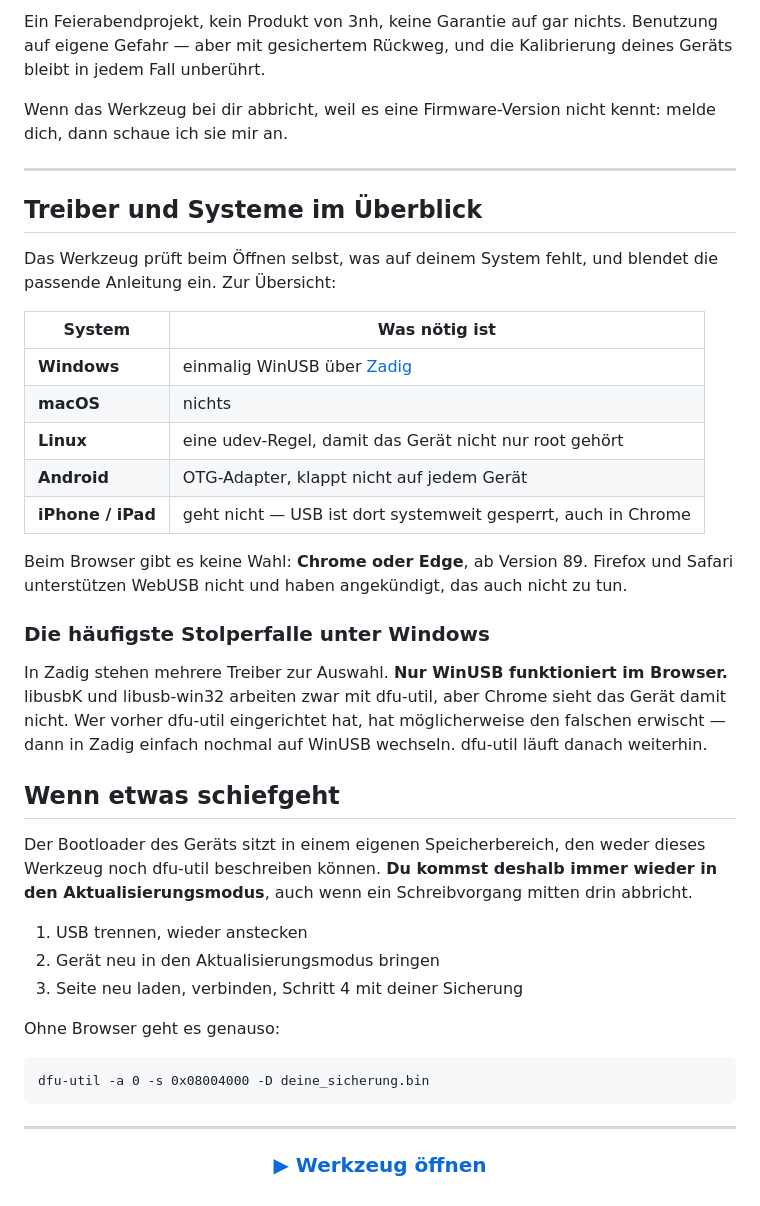
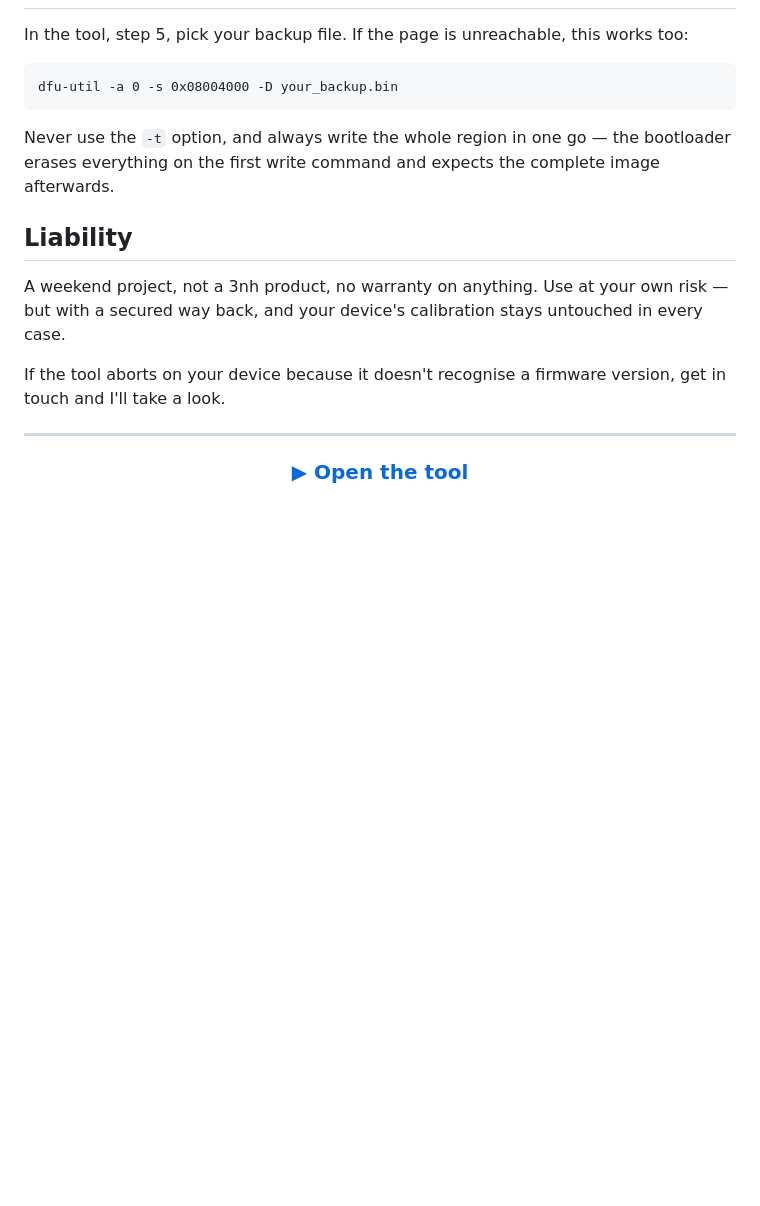
Before and after one commit to hallko1234/cr4501-ral, a Markdown page: README.md, the part around one of its changes. Drawn GitHub-style; blank space fills up the shorter version.

Commit message:
Englische Fassung, Umbenennung auf cr4501-ral-hack nachgezogen

````diff
--- a/README.md
+++ b/README.md
@@ -168,59 +152,28 @@ auch dabei, was schiefgegangen ist und warum — das erspart die teuren Umwege.
 
-Ein Feierabendprojekt, kein Produkt von 3nh, keine Garantie auf gar nichts.
-Benutzung auf eigene Gefahr — aber mit gesichertem Rückweg, und die
-Kalibrierung deines Geräts bleibt in jedem Fall unberührt.
-
-Wenn das Werkzeug bei dir abbricht, weil es eine Firmware-Version nicht
-kennt: melde dich, dann schaue ich sie mir an.
-
----
-
-## Treiber und Systeme im Überblick
-
-Das Werkzeug prüft beim Öffnen selbst, was auf deinem System fehlt, und blendet
-die passende Anleitung ein. Zur Übersicht:
-
-| System | Was nötig ist |
-|---|---|
-| **Windows** | einmalig WinUSB über [Zadig](https://zadig.akeo.ie) |
-| **macOS** | nichts |
-| **Linux** | eine udev-Regel, damit das Gerät nicht nur root gehört |
-| **Android** | OTG-Adapter, klappt nicht auf jedem Gerät |
-| **iPhone / iPad** | geht nicht — USB ist dort systemweit gesperrt, auch in Chrome |
-
-Beim Browser gibt es keine Wahl: **Chrome oder Edge**, ab Version 89. Firefox
-und Safari unterstützen WebUSB nicht und haben angekündigt, das auch nicht zu
-tun.
-
-### Die häufigste Stolperfalle unter Windows
-
-In Zadig stehen mehrere Treiber zur Auswahl. **Nur WinUSB funktioniert im
-Browser.** libusbK und libusb-win32 arbeiten zwar mit dfu-util, aber Chrome
-sieht das Gerät damit nicht. Wer vorher dfu-util eingerichtet hat, hat
-möglicherweise den falschen erwischt — dann in Zadig einfach nochmal auf
-WinUSB wechseln. dfu-util läuft danach weiterhin.
-
-## Wenn etwas schiefgeht
-
-Der Bootloader des Geräts sitzt in einem eigenen Speicherbereich, den weder
-dieses Werkzeug noch dfu-util beschreiben können. **Du kommst deshalb immer
-wieder in den Aktualisierungsmodus**, auch wenn ein Schreibvorgang mitten
-drin abbricht.
-
-1. USB trennen, wieder anstecken
-2. Gerät neu in den Aktualisierungsmodus bringen
-3. Seite neu laden, verbinden, Schritt 4 mit deiner Sicherung
-
-Ohne Browser geht es genauso:
+In the tool, step 5, pick your backup file. If the page is unreachable, this
+works too:
 
 ```
-dfu-util -a 0 -s 0x08004000 -D deine_sicherung.bin
+dfu-util -a 0 -s 0x08004000 -D your_backup.bin
 ```
+
+Never use the `-t` option, and always write the whole region in one go — the
+bootloader erases everything on the first write command and expects the
+complete image afterwards.
+
+## Liability
+
+A weekend project, not a 3nh product, no warranty on anything. Use at your own
+risk — but with a secured way back, and your device's calibration stays
+untouched in every case.
+
+If the tool aborts on your device because it doesn't recognise a firmware
+version, get in touch and I'll take a look.
 
 ---
 
 <div align="center">
 
-### [▶  Werkzeug öffnen](https://hallko1234.github.io/cr4501-ral/)
+### [▶  Open the tool](https://hallko1234.github.io/cr4501-ral-hack/)
 
 </div>
````
Also changed, not shown: other parts of README.md (+93 -109 lines).
